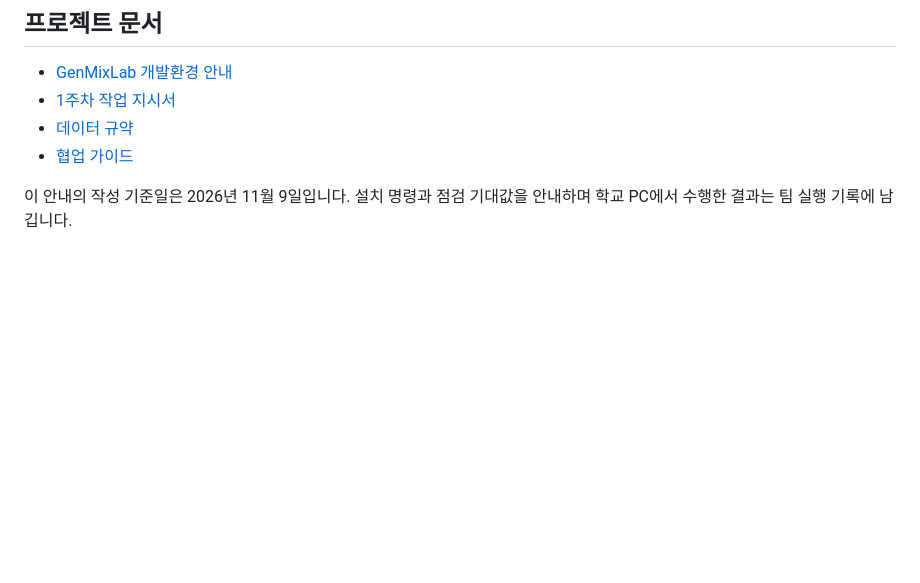
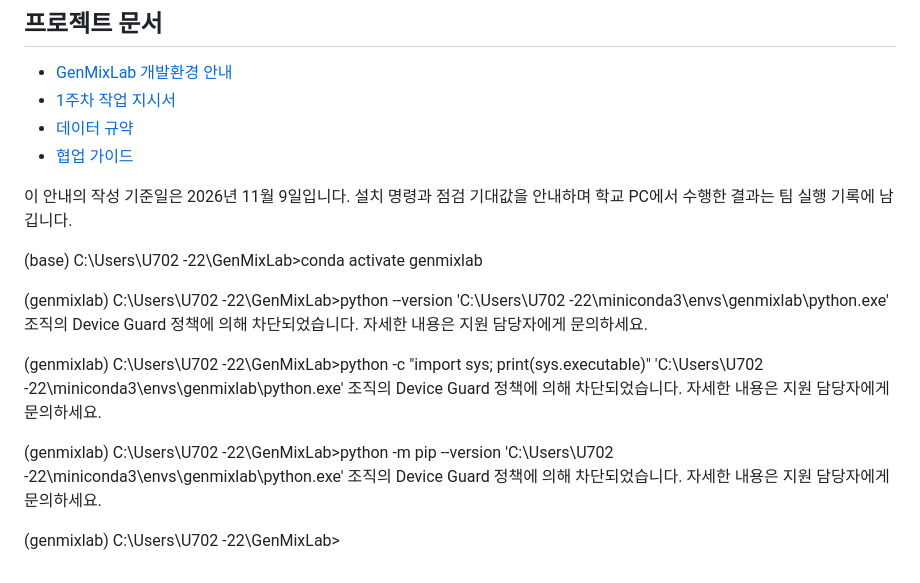
Before and after one commit to ohyoonsik/ohyoonsik.github.io, a Markdown page: docs/SCHOOL_PC_SETUP.md, the part around the change. Rendered like a GitHub page; blank space fills up the shorter version.

```diff
--- a/docs/SCHOOL_PC_SETUP.md
+++ b/docs/SCHOOL_PC_SETUP.md
@@ -205,3 +205,19 @@ python -m pip check
 - [협업 가이드](https://github.com/ohyoonsik/GenMixLab/blob/develop/docs/GUIDE.md)
 
 이 안내의 작성 기준일은 2026년 11월 9일입니다. 설치 명령과 점검 기대값을 안내하며 학교 PC에서 수행한 결과는 팀 실행 기록에 남깁니다.
+
+(base) C:\Users\U702 -22\GenMixLab>conda activate genmixlab
+
+(genmixlab) C:\Users\U702 -22\GenMixLab>python --version
+'C:\Users\U702 -22\miniconda3\envs\genmixlab\python.exe' 조직의 Device Guard 정책에 의해 차단되었습니다.
+자세한 내용은 지원 담당자에게 문의하세요.
+
+(genmixlab) C:\Users\U702 -22\GenMixLab>python -c "import sys; print(sys.executable)"
+'C:\Users\U702 -22\miniconda3\envs\genmixlab\python.exe' 조직의 Device Guard 정책에 의해 차단되었습니다.
+자세한 내용은 지원 담당자에게 문의하세요.
+
+(genmixlab) C:\Users\U702 -22\GenMixLab>python -m pip --version
+'C:\Users\U702 -22\miniconda3\envs\genmixlab\python.exe' 조직의 Device Guard 정책에 의해 차단되었습니다.
+자세한 내용은 지원 담당자에게 문의하세요.
+
+(genmixlab) C:\Users\U702 -22\GenMixLab>
```
